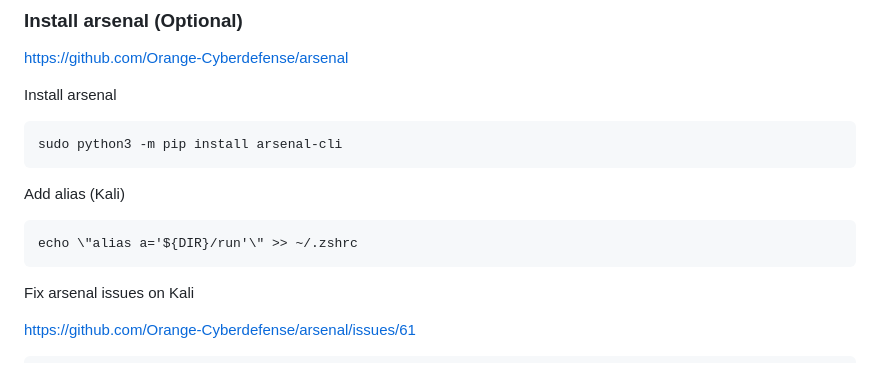
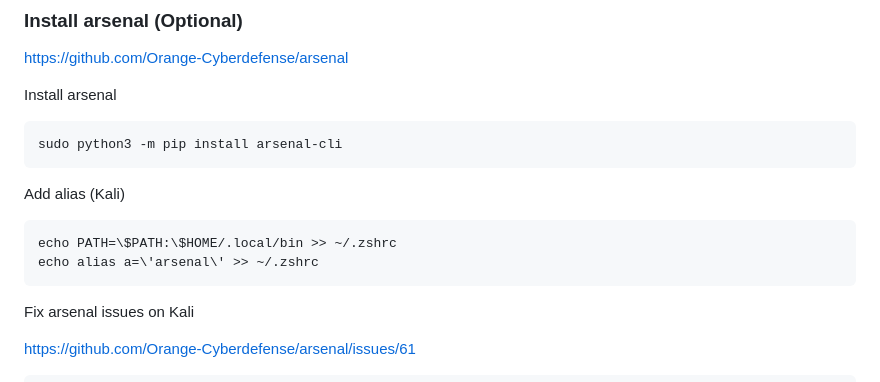
Before and after one commit to Bu4275/osep-toolbox, a Markdown page: README.md, the part around the change. Drawn GitHub-style.

Commit message:
fix arsenal alias command

````diff
--- a/README.md
+++ b/README.md
@@ -33,7 +33,8 @@ sudo python3 -m pip install arsenal-cli
 
 Add alias (Kali)
 ```
-echo \"alias a='${DIR}/run'\" >> ~/.zshrc
+echo PATH=\$PATH:\$HOME/.local/bin >> ~/.zshrc
+echo alias a=\'arsenal\' >> ~/.zshrc
 ```
 
 Fix arsenal issues on Kali
````
